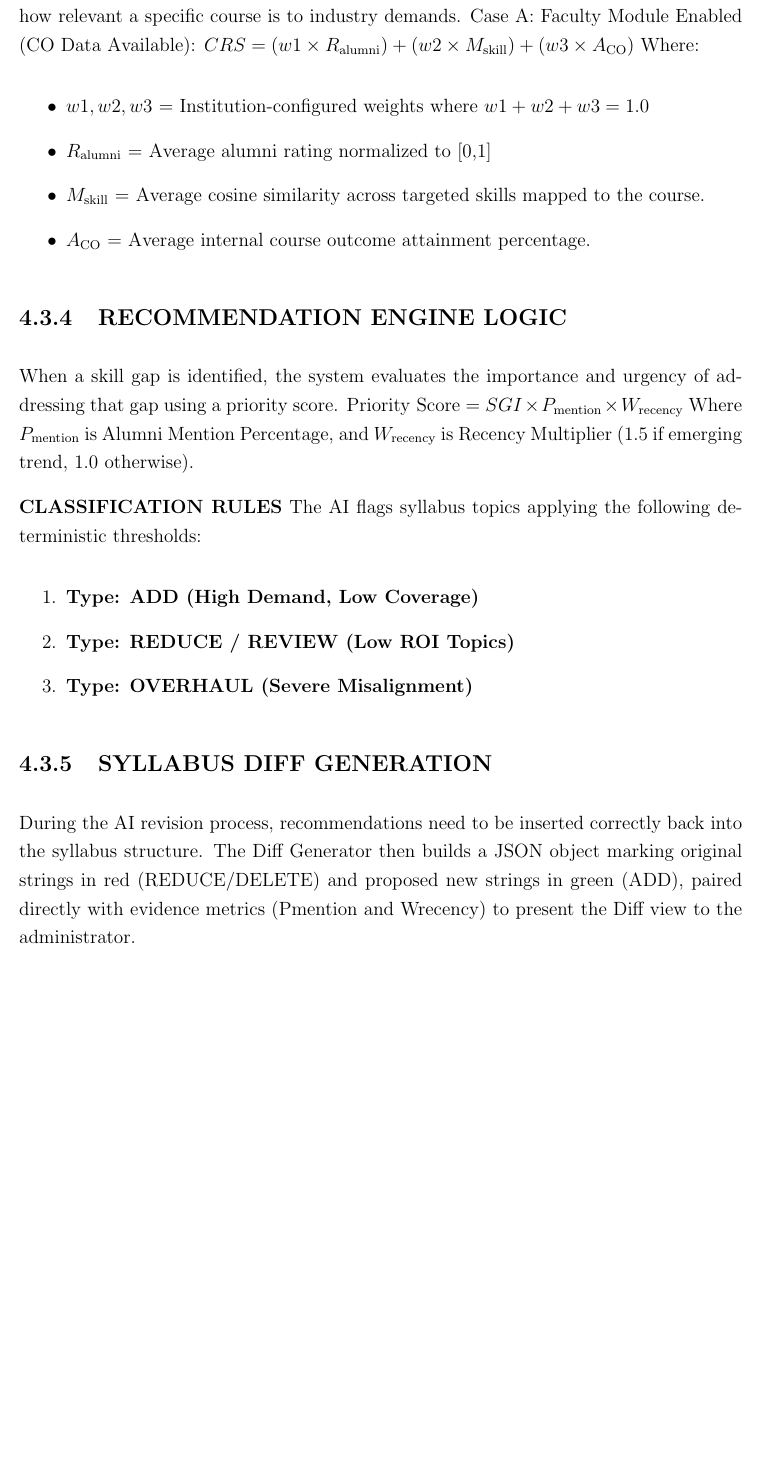
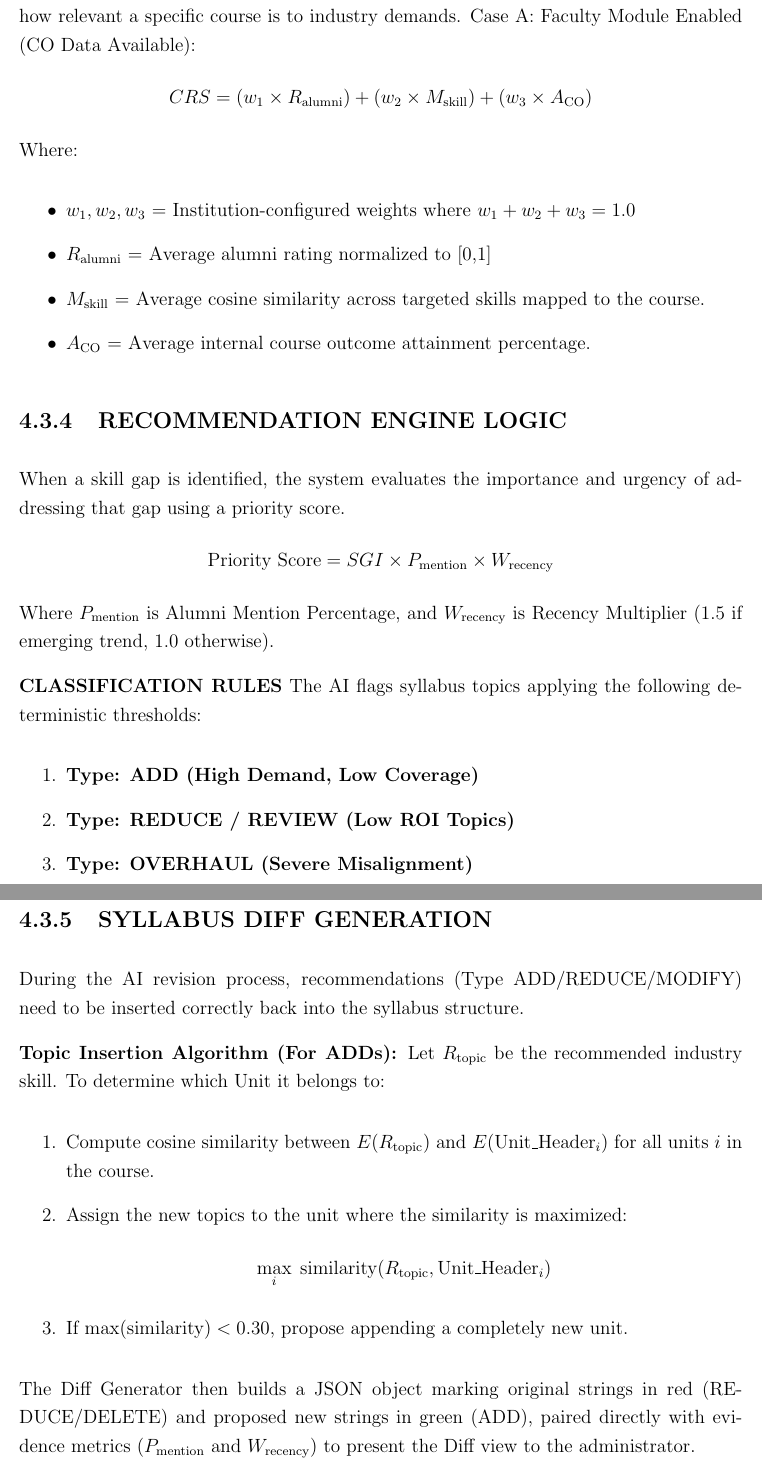
Before and after one commit to akhjunaid0047/Project-Report, a LaTeX thesis (main.tex, which reads chapters/Chapter_4.tex): part of page 33 of 46 before the commit and two parts of pages 33 and 34 of 47 after it, the two joined at a grey line, cut so that both start at the same text, the shorter picture padded with empty space. Compiled offline with pdfLaTeX.

Commit message:
Fix: Mathematical Formula rendering

```diff
--- a/chapters/Chapter_4.tex
+++ b/chapters/Chapter_4.tex
@@ -149,10 +155,12 @@ Note: A higher SGI indicates a wider gap.
 \textbf{COURSE RELEVANCE SCORE (CRS)}
 An aggregate score from 0.0 to 1.0 defining how relevant a specific course is to industry demands.
 Case A: Faculty Module Enabled (CO Data Available):
-$ CRS = (w1 \times R_{\text{alumni}}) + (w2 \times M_{\text{skill}}) + (w3 \times A_{\text{CO}}) $
+\[
+CRS = (w_1 \times R_{\text{alumni}}) + (w_2 \times M_{\text{skill}}) + (w_3 \times A_{\text{CO}})
+\]
 Where:
 \begin{itemize}
-    \item $w1, w2, w3$ = Institution-configured weights where $w1+w2+w3 = 1.0$
+    \item $w_1, w_2, w_3$ = Institution-configured weights where $w_1 + w_2 + w_3 = 1.0$
     \item $R_{\text{alumni}}$ = Average alumni rating normalized to [0,1]
     \item $M_{\text{skill}}$ = Average cosine similarity across targeted skills mapped to the course.
     \item $A_{\text{CO}}$ = Average internal course outcome attainment percentage.
@@ -172,7 +182,19 @@ The AI flags syllabus topics applying the following deterministic thresholds:
 \end{enumerate}
 
 \subsection{SYLLABUS DIFF GENERATION}
-During the AI revision process, recommendations need to be inserted correctly back into the syllabus structure. The Diff Generator then builds a JSON object marking original strings in red (REDUCE/DELETE) and proposed new strings in green (ADD), paired directly with evidence metrics (Pmention and Wrecency) to present the Diff view to the administrator.
+During the AI revision process, recommendations (Type ADD/REDUCE/MODIFY) need to be inserted correctly back into the syllabus structure.
+
+\textbf{Topic Insertion Algorithm (For ADDs):} Let $R_{\text{topic}}$ be the recommended industry skill. To determine which Unit it belongs to:
+\begin{enumerate}
+    \item Compute cosine similarity between $E(R_{\text{topic}})$ and $E(\text{Unit\_Header}_i)$ for all units $i$ in the course.
+    \item Assign the new topics to the unit where the similarity is maximized:
+\[
+\max_i \; \text{similarity}(R_{\text{topic}}, \text{Unit\_Header}_i)
+\]
+    \item If $\max(\text{similarity}) < 0.30$, propose appending a completely new unit.
+\end{enumerate}
+
+The Diff Generator then builds a JSON object marking original strings in red (REDUCE/DELETE) and proposed new strings in green (ADD), paired directly with evidence metrics ($P_{\text{mention}}$ and $W_{\text{recency}}$) to present the Diff view to the administrator.
 
 \section{Design Specification}
 
```
Also changed, not shown: chapters/Chapter_4.tex (16 more changed lines).
